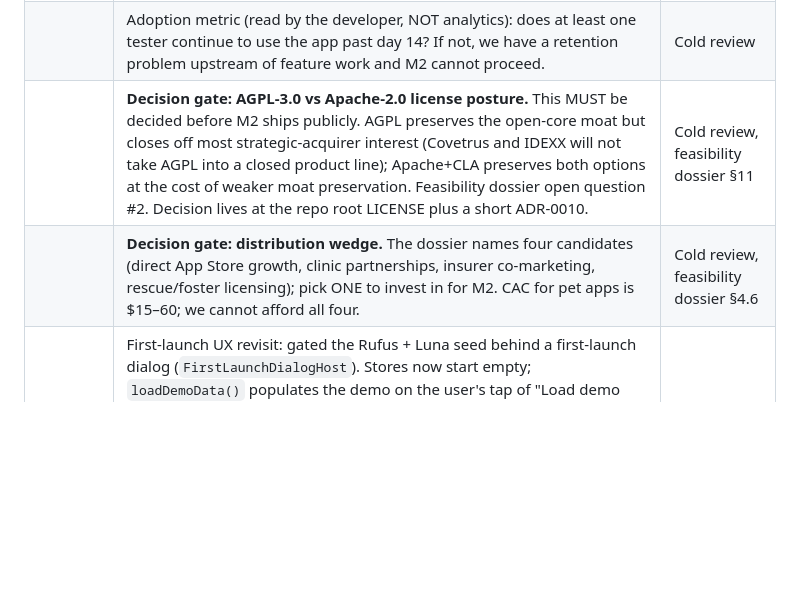
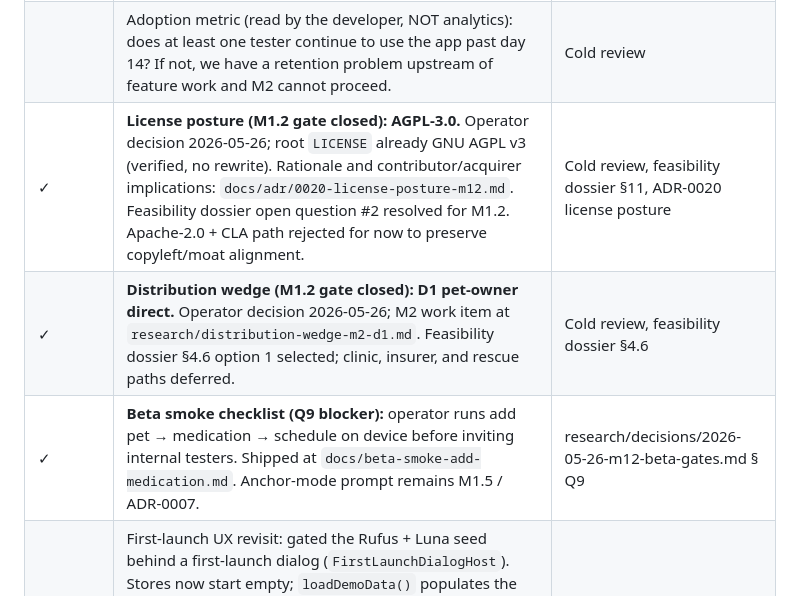
Before and after one commit to weijia-89/toebeans, a Markdown page: docs/ROADMAP.md, the part around the change. Rendered like a GitHub page; blank space fills up the shorter version.

Commit message:
docs(roadmap): sync M1.2 gates after PRs #55–#57
Mark license (AGPL-3.0 / ADR-0020), D1 distribution wedge, and beta
smoke checklist rows done with pointers — no ADR duplication.

```diff
--- a/docs/ROADMAP.md
+++ b/docs/ROADMAP.md
@@ -113,8 +113,9 @@ This milestone sits between M1's "feature complete" and M1.5's "travel-aware" be
 | | Play Store internal-testing track set up with 1–3 testers (developer + close circle). **Walkthrough doc shipped at `docs/play-store-internal-testing-walkthrough.md` (8 phases, ~3-5 hours wall-clock + 1-3 day ID verification wait). Execution is a human task; Cascade cannot click through Play Console.** | Cold review |
 | ✓ | Written soak-test protocol for testers: 30-day run on a Pixel a-series device, daily log + weekly snapshots + day-30 structured report; alarm-fire reliability + crash-log capture + retention gate at day 14 (M1.2 definition-of-done). Shipped at `docs/soak-test-protocol.md`. | Cold review |
 | | Adoption metric (read by the developer, NOT analytics): does at least one tester continue to use the app past day 14? If not, we have a retention problem upstream of feature work and M2 cannot proceed. | Cold review |
-| | **Decision gate: AGPL-3.0 vs Apache-2.0 license posture.** This MUST be decided before M2 ships publicly. AGPL preserves the open-core moat but closes off most strategic-acquirer interest (Covetrus and IDEXX will not take AGPL into a closed product line); Apache+CLA preserves both options at the cost of weaker moat preservation. Feasibility dossier open question #2. Decision lives at the repo root LICENSE plus a short ADR-0010. | Cold review, feasibility dossier §11 |
-| | **Decision gate: distribution wedge.** The dossier names four candidates (direct App Store growth, clinic partnerships, insurer co-marketing, rescue/foster licensing); pick ONE to invest in for M2. CAC for pet apps is $15–60; we cannot afford all four. | Cold review, feasibility dossier §4.6 |
+| ✓ | **License posture (M1.2 gate closed): AGPL-3.0.** Operator decision 2026-05-26; root `LICENSE` already GNU AGPL v3 (verified, no rewrite). Rationale and contributor/acquirer implications: `docs/adr/0020-license-posture-m12.md`. Feasibility dossier open question #2 resolved for M1.2. Apache-2.0 + CLA path rejected for now to preserve copyleft/moat alignment. | Cold review, feasibility dossier §11, ADR-0020 license posture |
+| ✓ | **Distribution wedge (M1.2 gate closed): D1 pet-owner direct.** Operator decision 2026-05-26; M2 work item at `research/distribution-wedge-m2-d1.md`. Feasibility dossier §4.6 option 1 selected; clinic, insurer, and rescue paths deferred. | Cold review, feasibility dossier §4.6 |
+| ✓ | **Beta smoke checklist (Q9 blocker):** operator runs add pet → medication → schedule on device before inviting internal testers. Shipped at `docs/beta-smoke-add-medication.md`. Anchor-mode prompt remains M1.5 / ADR-0007. | research/decisions/2026-05-26-m12-beta-gates.md § Q9 |
 | ✓ | First-launch UX revisit: gated the Rufus + Luna seed behind a first-launch dialog (`FirstLaunchDialogHost`). Stores now start empty; `loadDemoData()` populates the demo on the user's tap of "Load demo data". `FirstLaunchPreferences` persists the seen-flag in SharedPreferences (same pattern as `ThemePreferences`). 11 new unit tests (5 prefs + 6 demo-loader, including a user-created-entries-preserved case). | Cold review |
 
 **Definition of done (milestone 1.2):**
```
